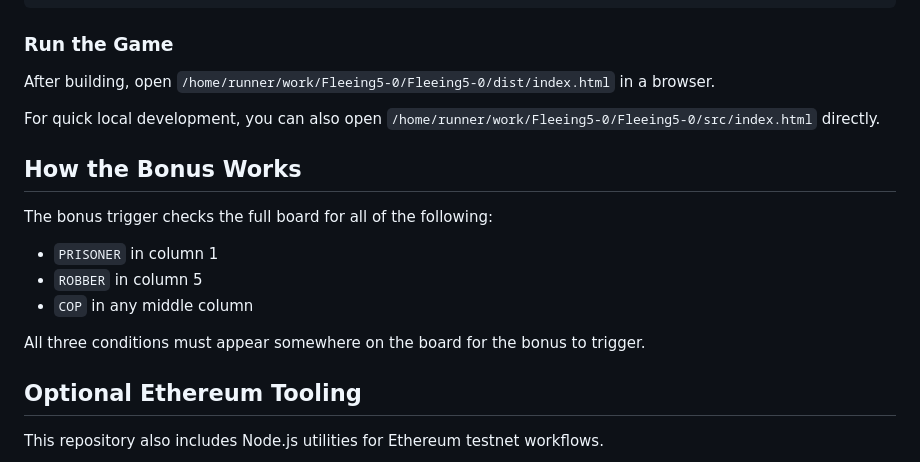
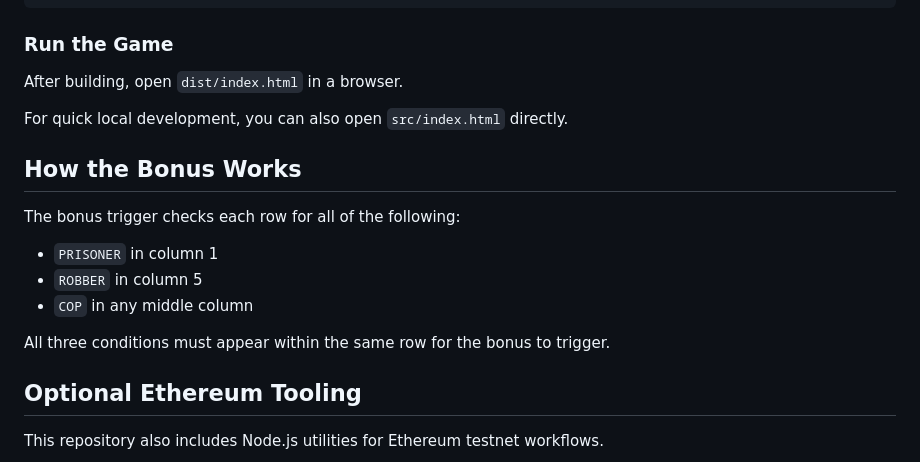
Before and after one commit to Kushmanmb/Fleeing5-0, a Markdown page: README.md, the part around the change. Drawn GitHub-style.

Commit message:
Fix README gameplay details
Co-authored-by: Kushmanmb <193178375+Kushmanmb@users.noreply.github.com>

```diff
--- a/README.md
+++ b/README.md
@@ -60,19 +60,19 @@ npm run test:rulesets
 
 ### Run the Game
 
-After building, open `/home/runner/work/Fleeing5-0/Fleeing5-0/dist/index.html` in a browser.
+After building, open `dist/index.html` in a browser.
 
-For quick local development, you can also open `/home/runner/work/Fleeing5-0/Fleeing5-0/src/index.html` directly.
+For quick local development, you can also open `src/index.html` directly.
 
 ## How the Bonus Works
 
-The bonus trigger checks the full board for all of the following:
+The bonus trigger checks each row for all of the following:
 
 - `PRISONER` in column 1
 - `ROBBER` in column 5
 - `COP` in any middle column
 
-All three conditions must appear somewhere on the board for the bonus to trigger.
+All three conditions must appear within the same row for the bonus to trigger.
 
 ## Optional Ethereum Tooling
 
```
